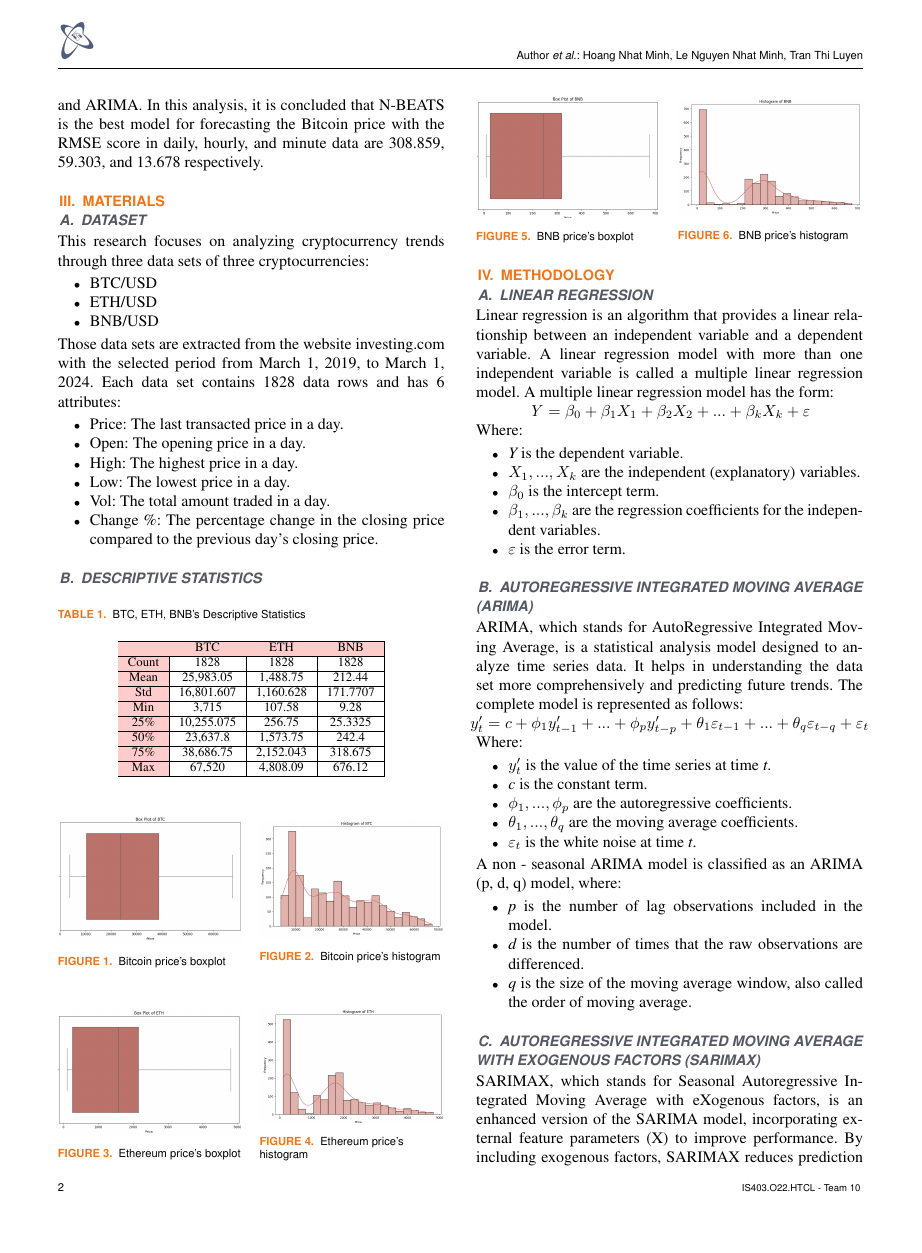
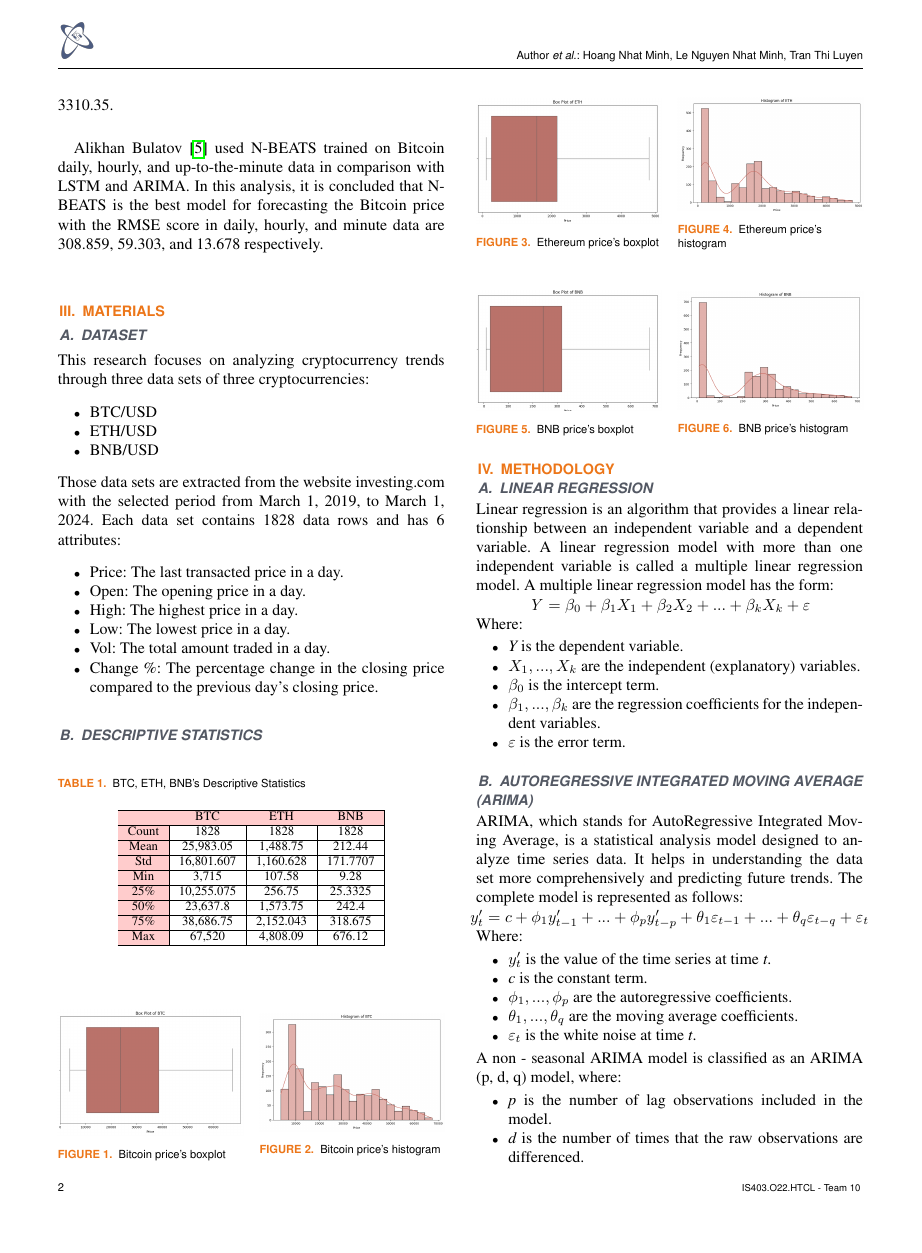
Before and after one commit to UIT21522336/IS403_O22_HTCL_10, a LaTeX paper (Report/Report.tex): page 2 of 10. Compiled offline with pdfLaTeX; a missing font is replaced by an installed copy or a similar font; a LaTeX package or settings file that is missing is left out.

Commit message:
edit report (Related Works, Linear Regression, LSTM), edit model LSTM

```diff
--- a/Report/Report.tex
+++ b/Report/Report.tex
@@ -52,10 +52,15 @@ Cryptocurrency, a digital form of currency, has transformed the traditional conc
 By using forecasting models and machine learning algorithms to analyze historical data of Bitcoin, Ethereum, and BNB, the research objective is to provide valuable insights for investors and traders to forecast the cryptocurrency price movement. To evaluate the performance of each predictive model, we use three evaluation metrics Mean Absolute Error (MAE), Mean Absolute Percentage Error (MAPE), and Root Mean Squared Error (RMSE).
 \section{Related Works}
 Mahir Iqbal and his team \cite{b1} applied a machine learning based time series analysis in predicting the price of Bitcoin. They used ARIMA, FBProphet, and XG Boosting for time series analysis and evaluated these models by using three parameters RMSE, MAE, and R Squared (R\textsuperscript{2}). After conducting the analysis, they concluded that ARIMA is the best of three with RMSE score and MAE score are 322.4 and 227.3 respectively.\newline
+
 Harsha Nanda Gudavalli and Khetan Venkata Ratnam Kancherla \cite{b2} identified four machine learning algorithms RF, Gradient Boosting (GB), LSTM, and GRU to make long-term predictions of cryptocurrency prices. Overall, LSTM is the most accurate model based on RMSE score of 0.01083, MSE score of 0.00011, and R Squared score of 0.80618.\newline
+
 Junyi Zhu \cite{b3} applied LR for Bitcoin price prediction with the accuracy rate for training RSS and testing RSS are 94.6\% and 96.99\% respectively.\newline
+
 Namrata Hemraj Gawali \cite{b4} developed predictive models to predict the price of Bitcoin using LSTM, Seasonal Autoregressive Integrated Moving Average (SARIMA), SARIMAX, and RNN. In conclusion, LSTM outperformed all other models with R Squared score of 0.9519, MAE score of 2476.68, MSE score of 10958440.29 and RMSE score of 3310.35.\newline
-Alikhan Bulatov \cite{b5} used N-BEATS trained on Bitcoin daily, hourly, and up-to-the-minute data in comparison with LSTM and ARIMA. In this analysis, it is concluded that N-BEATS is the best model for forecasting the Bitcoin price with the RMSE score in daily, hourly, and minute data are 308.859, 59.303, and 13.678 respectively.
+
+Alikhan Bulatov \cite{b5} used N-BEATS trained on Bitcoin daily, hourly, and up-to-the-minute data in comparison with LSTM and ARIMA. In this analysis, it is concluded that N-BEATS is the best model for forecasting the Bitcoin price with the RMSE score in daily, hourly, and minute data are 308.859, 59.303, and 13.678 respectively.\newline
+
 \section{Materials}
 \subsection{Dataset}
 This research focuses on analyzing cryptocurrency trends through three data sets of three cryptocurrencies:
```
Also changed, not shown: Report/Report.pdf, Report/Report.tex (4 more changed lines), 4 other files.
